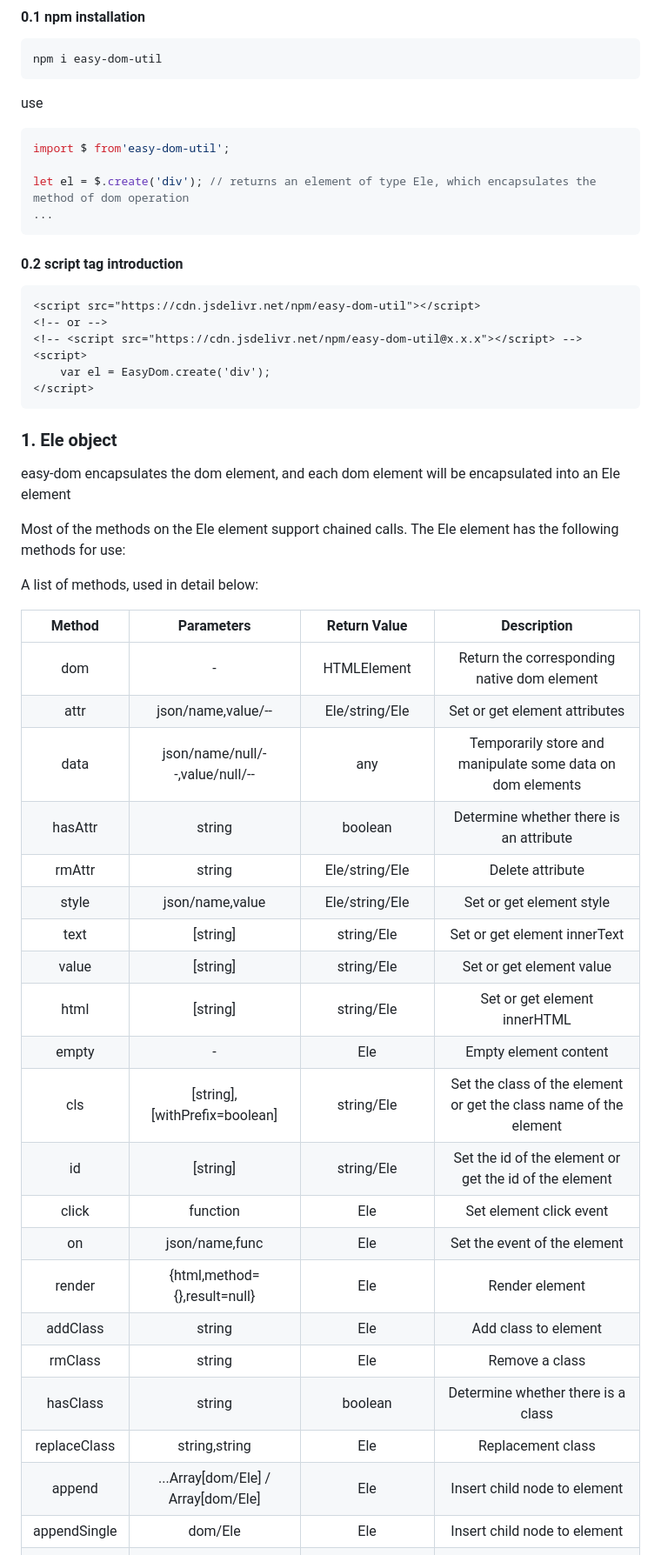
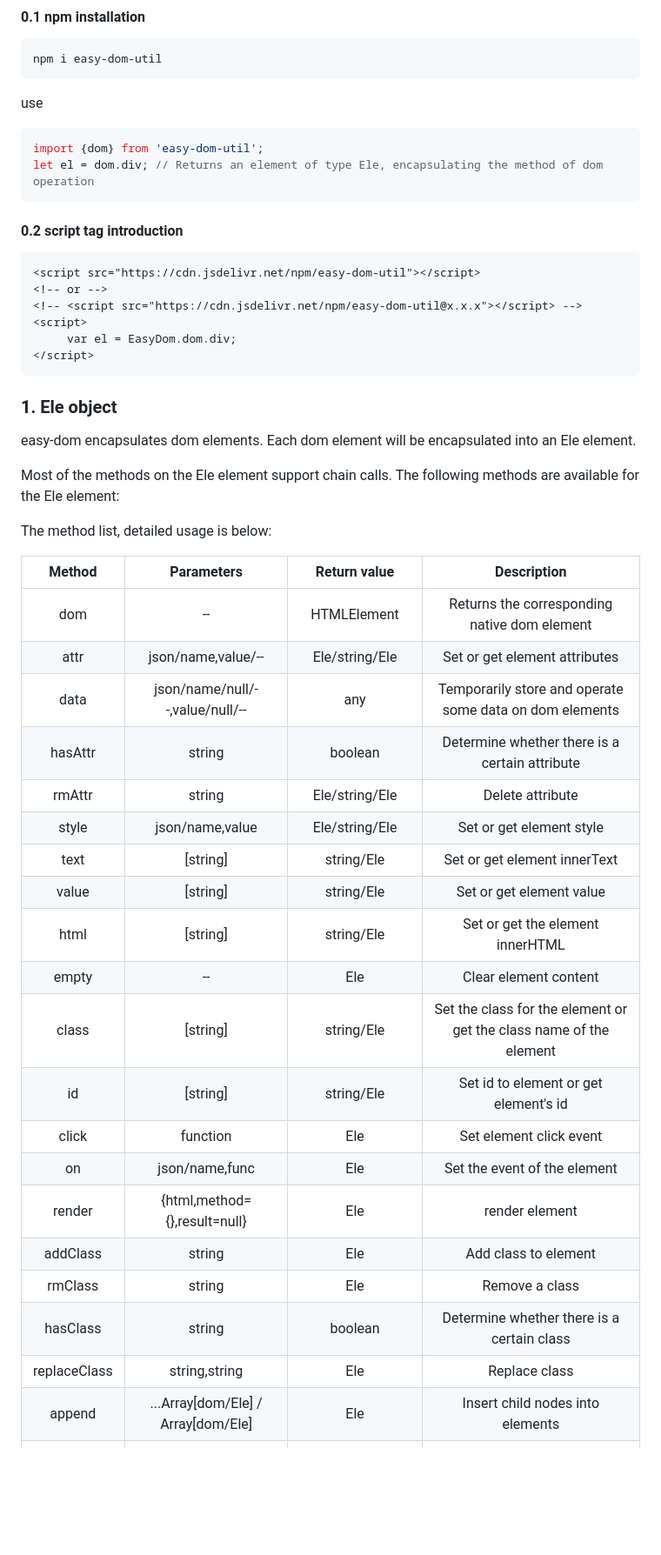
Before and after one commit to theajack/easy-dom, a Markdown page: README.md, the part around one of its changes. Shown at 87% size. Drawn GitHub-style; blank space fills up the shorter version.

````diff
--- a/README.md
+++ b/README.md
@@ -32,10 +32,8 @@ npm i easy-dom-util
 use
 
 ```js
-import $ from'easy-dom-util';
-
-let el = $.create('div'); // returns an element of type Ele, which encapsulates the method of dom operation
-...
+import {dom} from 'easy-dom-util';
+let el = dom.div; // Returns an element of type Ele, encapsulating the method of dom operation
 ```
 
 #### 0.2 script tag introduction
@@ -45,39 +43,38 @@ let el = $.create('div'); // returns an element of type Ele, which encapsulates
 <!-- or -->
 <!-- <script src="https://cdn.jsdelivr.net/npm/easy-dom-util@x.x.x"></script> -->
 <script>
-    var el = EasyDom.create('div');
+     var el = EasyDom.dom.div;
 </script>
 ```
 
 ### 1. Ele object
 
-easy-dom encapsulates the dom element, and each dom element will be encapsulated into an Ele element
+easy-dom encapsulates dom elements. Each dom element will be encapsulated into an Ele element.
 
-Most of the methods on the Ele element support chained calls. The Ele element has the following methods for use:
+Most of the methods on the Ele element support chain calls. The following methods are available for the Ele element:
 
-A list of methods, used in detail below:
+The method list, detailed usage is below:
 
-| Method | Parameters | Return Value | Description |
+| Method | Parameters | Return value | Description |
 | :--: | :--: | :--: | :--: |
-| dom | - | HTMLElement | Return the corresponding native dom element |
+| dom | -- | HTMLElement | Returns the corresponding native dom element |
 | attr | json/name,value/-- | Ele/string/Ele | Set or get element attributes |
-| data | json/name/null/--,value/null/-- | any | Temporarily store and manipulate some data on dom elements |
-| hasAttr | string | boolean | Determine whether there is an attribute |
+| data | json/name/null/--,value/null/-- | any | Temporarily store and operate some data on dom elements |
+| hasAttr | string | boolean | Determine whether there is a certain attribute |
 | rmAttr | string | Ele/string/Ele | Delete attribute |
 | style | json/name,value | Ele/string/Ele | Set or get element style |
 | text | [string] | string/Ele | Set or get element innerText |
 | value | [string] | string/Ele | Set or get element value |
-| html | [string] | string/Ele | Set or get element innerHTML |
-| empty | - | Ele | Empty element content |
-| cls | [string],[withPrefix=boolean] | string/Ele | Set the class of the element or get the class name of the element |
-| id | [string] | string/Ele | Set the id of the element or get the id of the element |
+| html | [string] | string/Ele | Set or get the element innerHTML |
+| empty | -- | Ele | Clear element content |
+| class | [string] | string/Ele | Set the class for the element or get the class name of the element |
+| id | [string] | string/Ele | Set id to element or get element's id |
 | click | function | Ele | Set element click event |
 | on | json/name,func | Ele | Set the event of the element |
-| render | {html,method={},result=null} | Ele | Render element |
+| render | {html,method={},result=null} | Ele | render element |
 | addClass | string | Ele | Add class to element |
 | rmClass | string | Ele | Remove a class |
-| hasClass | string | boolean | Determine whether there is a class |
-| replaceClass | string,string | Ele | Replacement class |
-| append | ...Array[dom/Ele] / Array[dom/Ele] | Ele | Insert child node to element |
-| appendSingle | dom/Ele | Ele | Insert child node to element |
+| hasClass | string | boolean | Determine whether there is a certain class |
+| replaceClass | string,string | Ele | Replace class |
+| append | ...Array[dom/Ele] / Array[dom/Ele] | Ele | Insert child nodes into elements |
 | insert | index, ...Array[dom/Ele] / Array[dom/Ele] | Ele | Insert child at specified position |
````
Also changed, not shown: other parts of README.md (+70 -71 lines).
